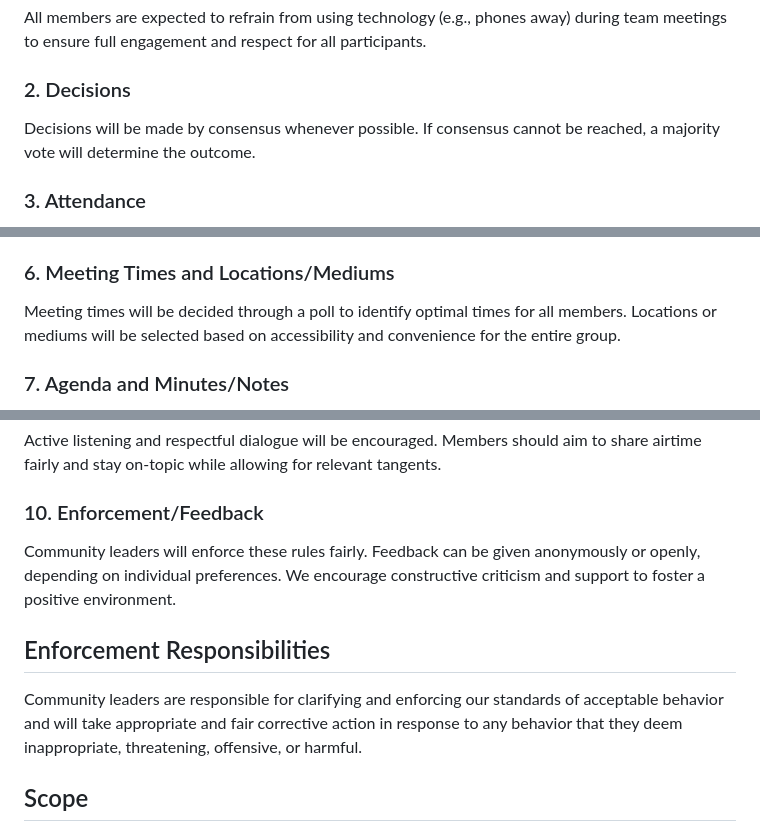
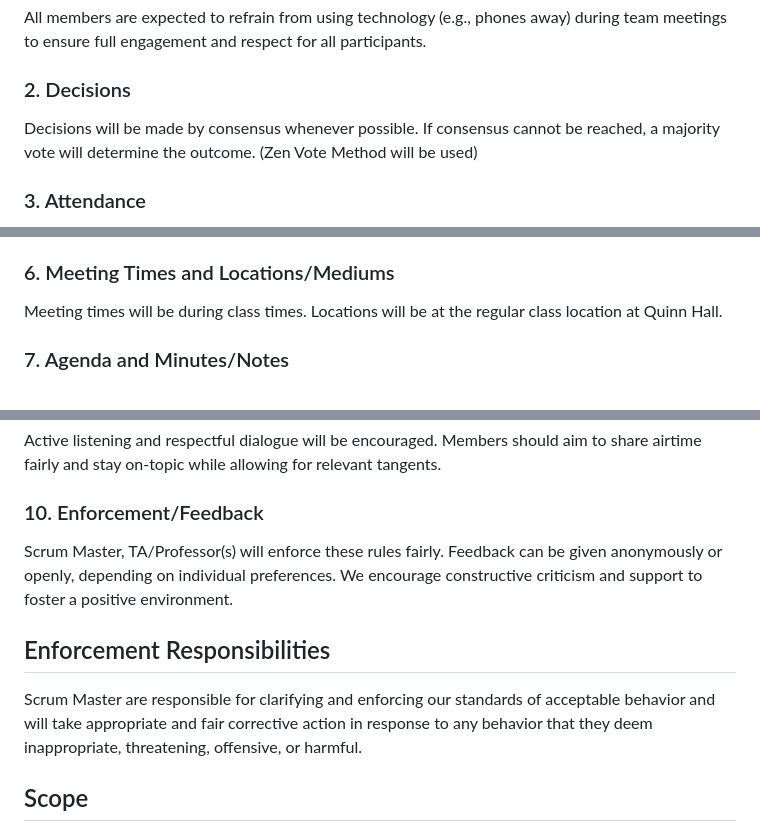
Before and after one commit to EvanAramayo/SmartScribe, a Markdown page: docs/CONDUCT.md, 3 parts joined by grey strips. GitHub-like rendering.

Commit message:
Update CONDUCT.md
- Quick update

```diff
--- a/docs/CONDUCT.md
+++ b/docs/CONDUCT.md
@@ -11,7 +11,7 @@ We pledge to act and interact in ways that contribute to an open, welcoming, div
 
 ### 2. Decisions
 
- Decisions will be made by consensus whenever possible. If consensus cannot be reached, a majority vote will determine the outcome.
+ Decisions will be made by consensus whenever possible. If consensus cannot be reached, a majority vote will determine the outcome. (Zen Vote Method will be used)
 
 ### 3. Attendance
 
@@ -27,7 +27,7 @@ We pledge to act and interact in ways that contribute to an open, welcoming, div
 
 ### 6. Meeting Times and Locations/Mediums
 
- Meeting times will be decided through a poll to identify optimal times for all members. Locations or mediums will be selected based on accessibility and convenience for the entire group.
+ Meeting times will be during class times. Locations will be at the regular class location at Quinn Hall.
 
 ### 7. Agenda and Minutes/Notes
 
@@ -43,10 +43,10 @@ We pledge to act and interact in ways that contribute to an open, welcoming, div
 
 ### 10. Enforcement/Feedback
 
- Community leaders will enforce these rules fairly. Feedback can be given anonymously or openly, depending on individual preferences. We encourage constructive criticism and support to foster a positive environment.
+ Scrum Master, TA/Professor(s) will enforce these rules fairly. Feedback can be given anonymously or openly, depending on individual preferences. We encourage constructive criticism and support to foster a positive environment.
 
 ## Enforcement Responsibilities
- Community leaders are responsible for clarifying and enforcing our standards of acceptable behavior and will take appropriate and fair corrective action in response to any behavior that they deem inappropriate, threatening, offensive, or harmful.
+ Scrum Master are responsible for clarifying and enforcing our standards of acceptable behavior and will take appropriate and fair corrective action in response to any behavior that they deem inappropriate, threatening, offensive, or harmful.
 
 ## Scope
  This Code of Conduct applies within all community spaces and also applies when an individual is officially representing the community in public spaces. Examples of representing our community include using an official e-mail address, posting via an official social media account, or acting as an appointed representative at an online or offline event.
```
